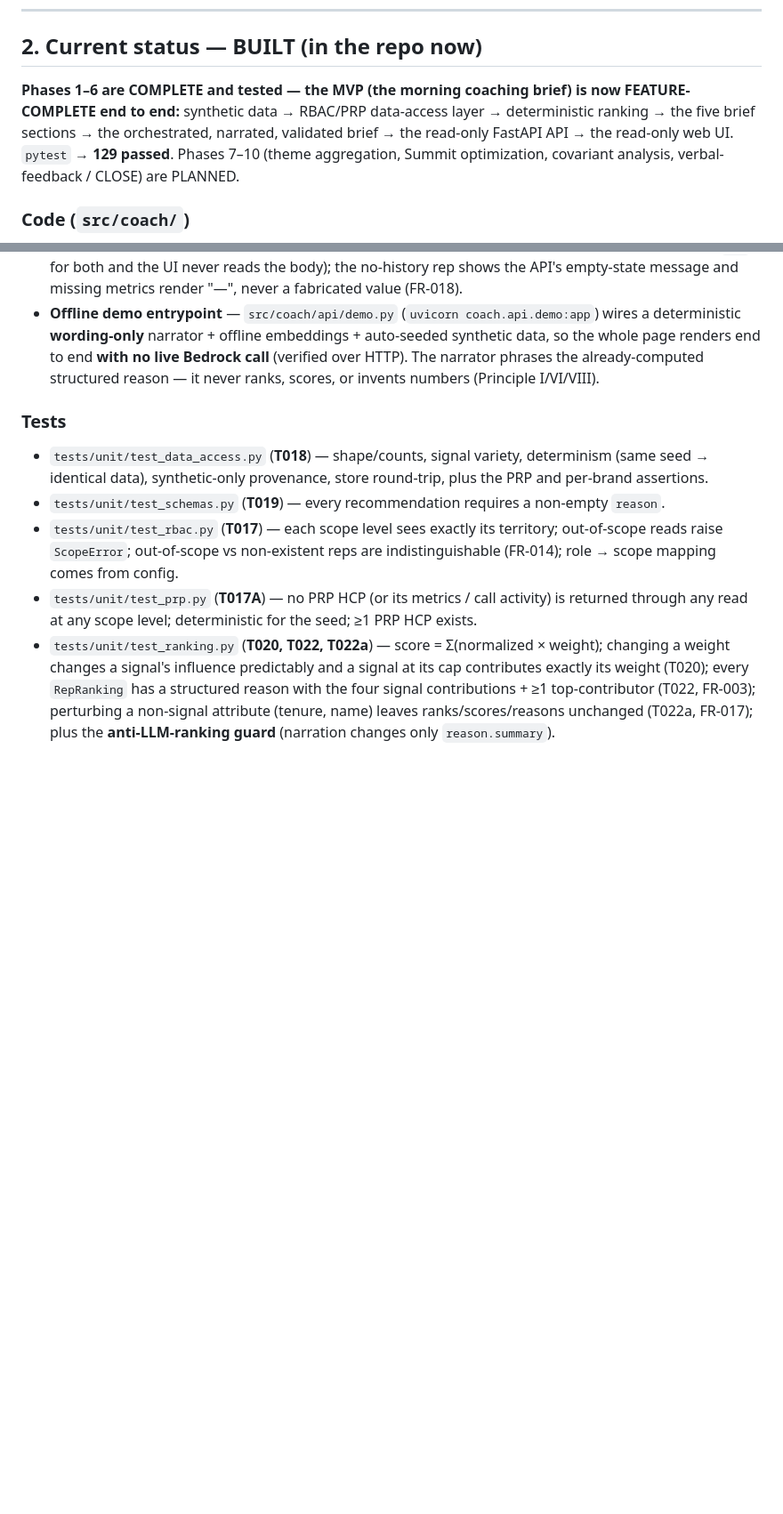
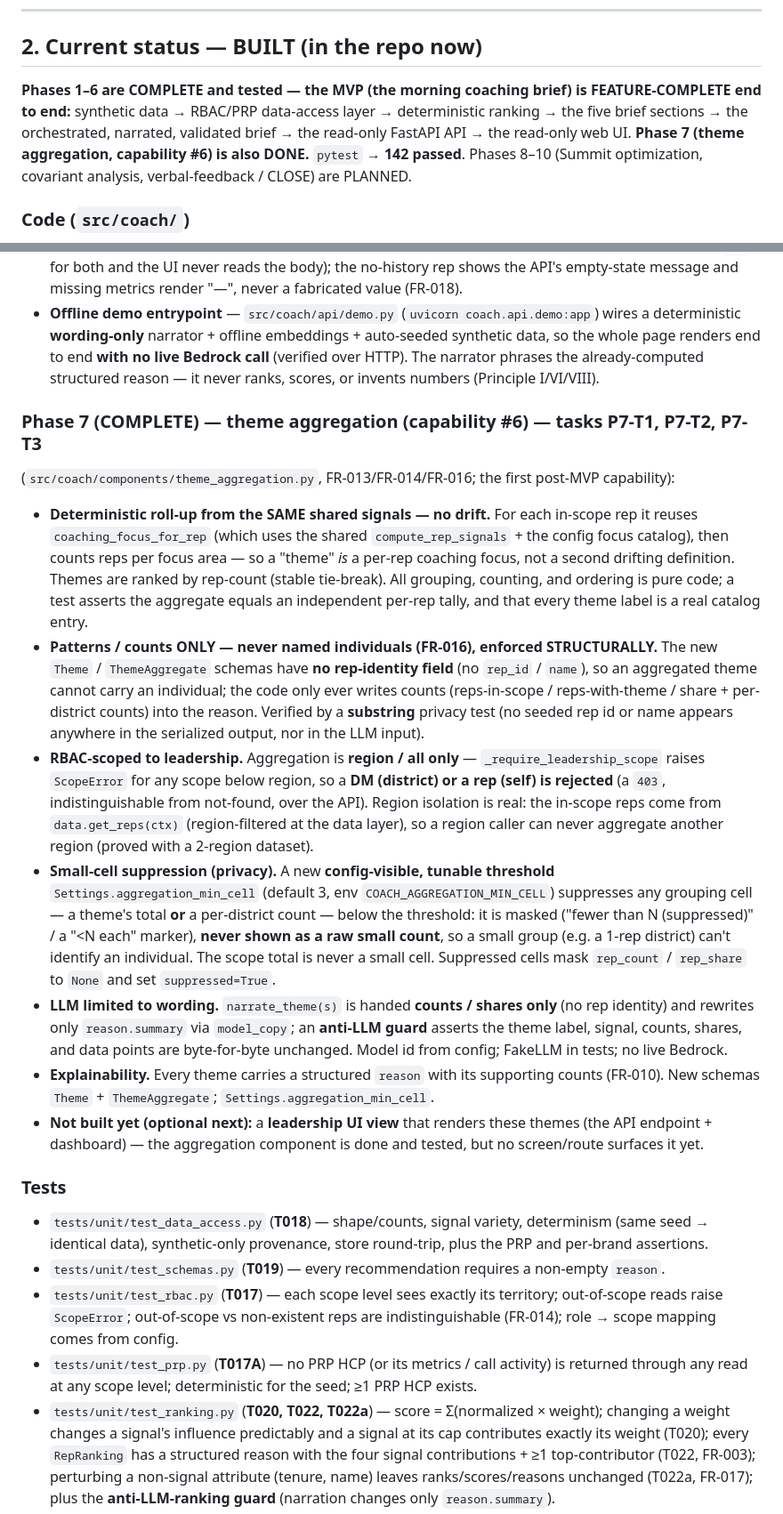
Before and after one commit to sunilpradhansharma/field-intelligence-coach-agent, a Markdown page: docs/project-status.md, 2 parts joined by grey strips. Shown at 89% size. Drawn GitHub-style; blank space fills up the shorter version.

Commit message:
Record Phase 7 (theme aggregation) done in project status

```diff
--- a/docs/project-status.md
+++ b/docs/project-status.md
@@ -25,11 +25,12 @@ synthetic.
 
 ## 2. Current status — BUILT (in the repo now)
 
-**Phases 1–6 are COMPLETE and tested — the MVP (the morning coaching brief) is now
+**Phases 1–6 are COMPLETE and tested — the MVP (the morning coaching brief) is
 FEATURE-COMPLETE end to end:** synthetic data → RBAC/PRP data-access layer → deterministic
 ranking → the five brief sections → the orchestrated, narrated, validated brief → the read-only
-FastAPI API → the read-only web UI. `pytest` → **129 passed**. Phases 7–10 (theme aggregation,
-Summit optimization, covariant analysis, verbal-feedback / CLOSE) are PLANNED.
+FastAPI API → the read-only web UI. **Phase 7 (theme aggregation, capability #6) is also DONE.**
+`pytest` → **142 passed**. Phases 8–10 (Summit optimization, covariant analysis,
+verbal-feedback / CLOSE) are PLANNED.
 
 ### Code (`src/coach/`)
 - **Data-access interface** — `src/coach/data_access/interface.py`: `DataAccess` and
@@ -335,6 +336,41 @@ interfaces; the **same query-time RBAC + PRP filter must be re-applied** there (
   narrator phrases the already-computed structured reason — it never ranks, scores, or invents
   numbers (Principle I/VI/VIII).
 
+### Phase 7 (COMPLETE) — theme aggregation (capability #6) — tasks P7-T1, P7-T2, P7-T3
+(`src/coach/components/theme_aggregation.py`, FR-013/FR-014/FR-016; the first post-MVP capability):
+- **Deterministic roll-up from the SAME shared signals — no drift.** For each in-scope rep it
+  reuses `coaching_focus_for_rep` (which uses the shared `compute_rep_signals` + the config focus
+  catalog), then counts reps per focus area — so a "theme" *is* a per-rep coaching focus, not a
+  second drifting definition. Themes are ranked by rep-count (stable tie-break). All grouping,
+  counting, and ordering is pure code; a test asserts the aggregate equals an independent per-rep
+  tally, and that every theme label is a real catalog entry.
+- **Patterns / counts ONLY — never named individuals (FR-016), enforced STRUCTURALLY.** The new
+  `Theme` / `ThemeAggregate` schemas have **no rep-identity field** (no `rep_id` / `name`), so an
+  aggregated theme cannot carry an individual; the code only ever writes counts (reps-in-scope /
+  reps-with-theme / share + per-district counts) into the reason. Verified by a **substring**
+  privacy test (no seeded rep id or name appears anywhere in the serialized output, nor in the
+  LLM input).
+- **RBAC-scoped to leadership.** Aggregation is **region / all only** — `_require_leadership_scope`
+  raises `ScopeError` for any scope below region, so a **DM (district) or a rep (self) is
+  rejected** (a `403`, indistinguishable from not-found, over the API). Region isolation is real:
+  the in-scope reps come from `data.get_reps(ctx)` (region-filtered at the data layer), so a
+  region caller can never aggregate another region (proved with a 2-region dataset).
+- **Small-cell suppression (privacy).** A new **config-visible, tunable threshold**
+  `Settings.aggregation_min_cell` (default 3, env `COACH_AGGREGATION_MIN_CELL`) suppresses any
+  grouping cell — a theme's total **or** a per-district count — below the threshold: it is masked
+  ("fewer than N (suppressed)" / a "<N each" marker), **never shown as a raw small count**, so a
+  small group (e.g. a 1-rep district) can't identify an individual. The scope total is never a
+  small cell. Suppressed cells mask `rep_count` / `rep_share` to `None` and set `suppressed=True`.
+- **LLM limited to wording.** `narrate_theme(s)` is handed **counts / shares only** (no rep
+  identity) and rewrites only `reason.summary` via `model_copy`; an **anti-LLM guard** asserts the
+  theme label, signal, counts, shares, and data points are byte-for-byte unchanged. Model id from
+  config; FakeLLM in tests; no live Bedrock.
+- **Explainability.** Every theme carries a structured `reason` with its supporting counts
+  (FR-010). New schemas `Theme` + `ThemeAggregate`; `Settings.aggregation_min_cell`.
+- **Not built yet (optional next):** a **leadership UI view** that renders these themes (the API
+  endpoint + dashboard) — the aggregation component is done and tested, but no screen/route
+  surfaces it yet.
+
 ### Tests
 - `tests/unit/test_data_access.py` (**T018**) — shape/counts, signal variety, determinism
   (same seed → identical data), synthetic-only provenance, store round-trip, plus the
```
Also changed, not shown: other parts of docs/project-status.md (+35 -18 lines).
